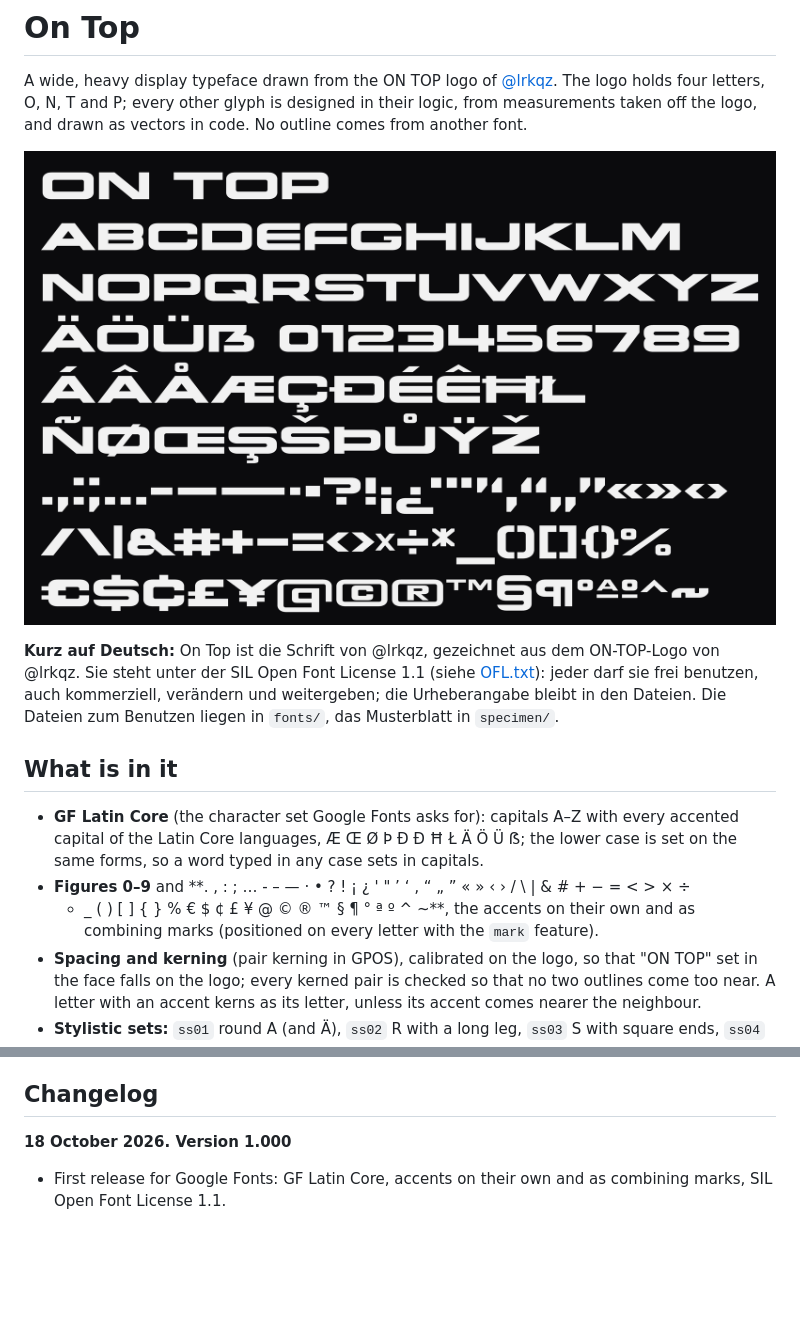
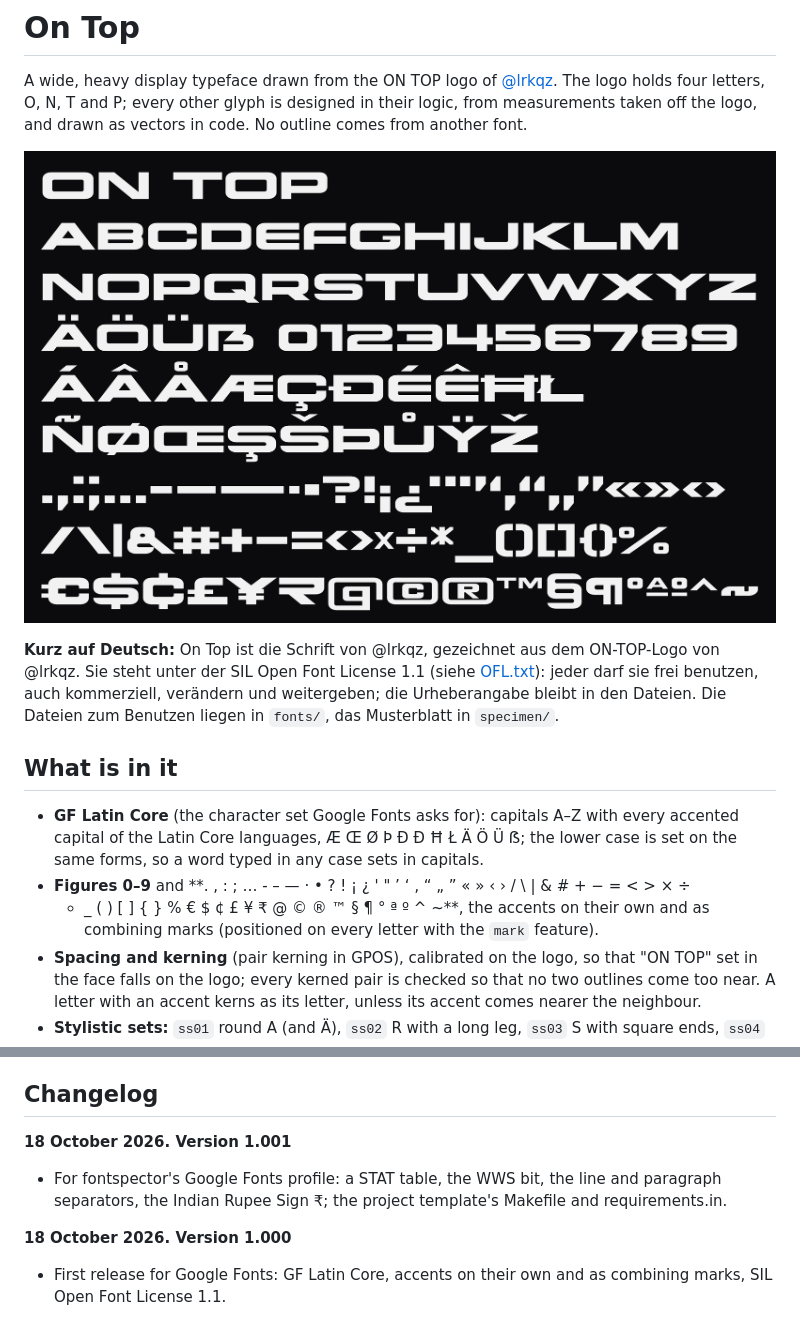
Before and after one commit to lrkqz/ontop-font, a Markdown page: README.md, 2 parts joined by grey strips. Drawn GitHub-style; pictures changed too: specimen/specimen.png; blank space fills up the shorter version.

```diff
--- a/README.md
+++ b/README.md
@@ -17,7 +17,7 @@ Benutzen liegen in `fonts/`, das Musterblatt in `specimen/`.
   capital of the Latin Core languages, Æ Œ Ø Þ Đ Ð Ħ Ł Ä Ö Ü ẞ; the lower case is set on the same
   forms, so a word typed in any case sets in capitals.
 - **Figures 0–9** and **. , : ; … - – — · • ? ! ¡ ¿ ' " ’ ‘ ‚ “ „ ” « » ‹ › / \ | & # + − = < > × ÷
-  * _ ( ) [ ] { } % € $ ¢ £ ¥ @ © ® ™ § ¶ ° ª º ^ ~**, the accents on their own and as combining
+  * _ ( ) [ ] { } % € $ ¢ £ ¥ ₹ @ © ® ™ § ¶ ° ª º ^ ~**, the accents on their own and as combining
   marks (positioned on every letter with the `mark` feature).
 - **Spacing and kerning** (pair kerning in GPOS), calibrated on the logo, so that "ON TOP" set in
   the face falls on the logo; every kerned pair is checked so that no two outlines come too near.
@@ -111,6 +111,11 @@ two Os differ from each other by 2.4 px; the face has one O between them.
 
 ## Changelog
 
+**18 October 2026. Version 1.001**
+
+- For fontspector's Google Fonts profile: a STAT table, the WWS bit, the line and paragraph
+  separators, the Indian Rupee Sign ₹; the project template's Makefile and requirements.in.
+
 **18 October 2026. Version 1.000**
 
 - First release for Google Fonts: GF Latin Core, accents on their own and as combining marks, SIL
```
Also changed, not shown: 10 other files.
